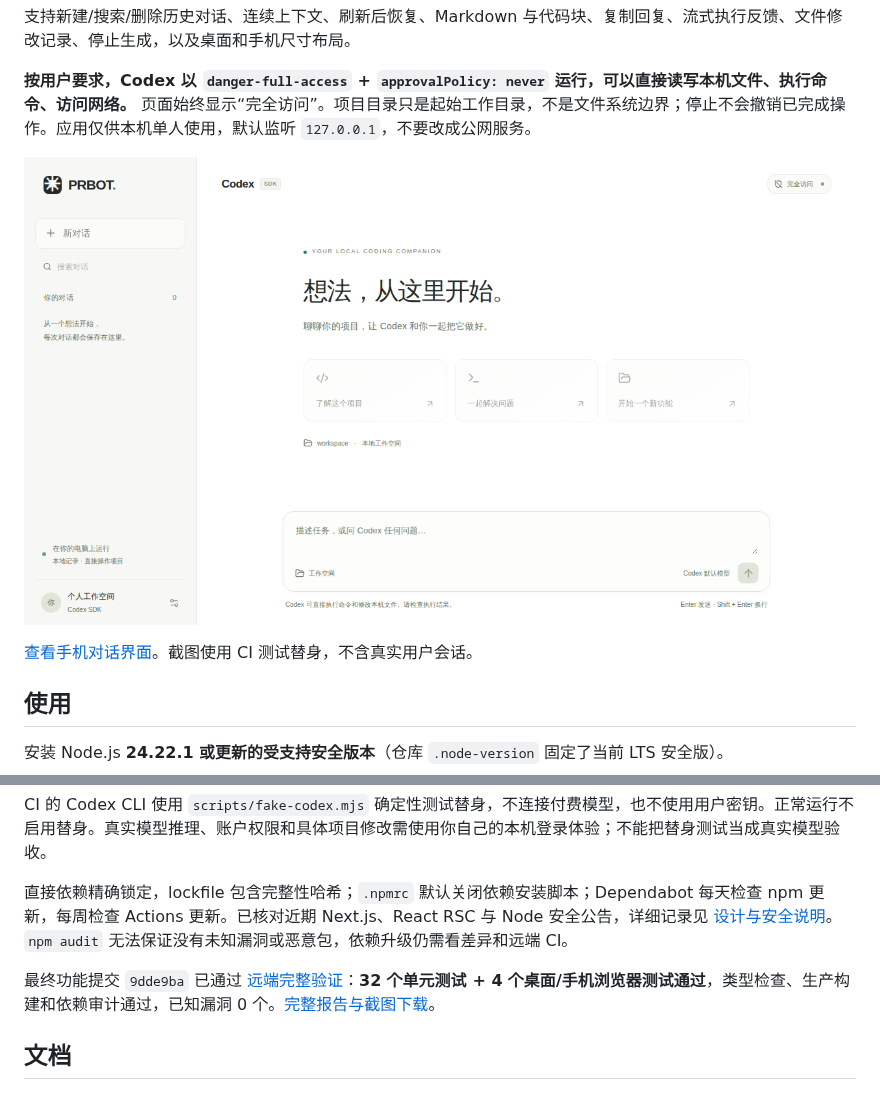
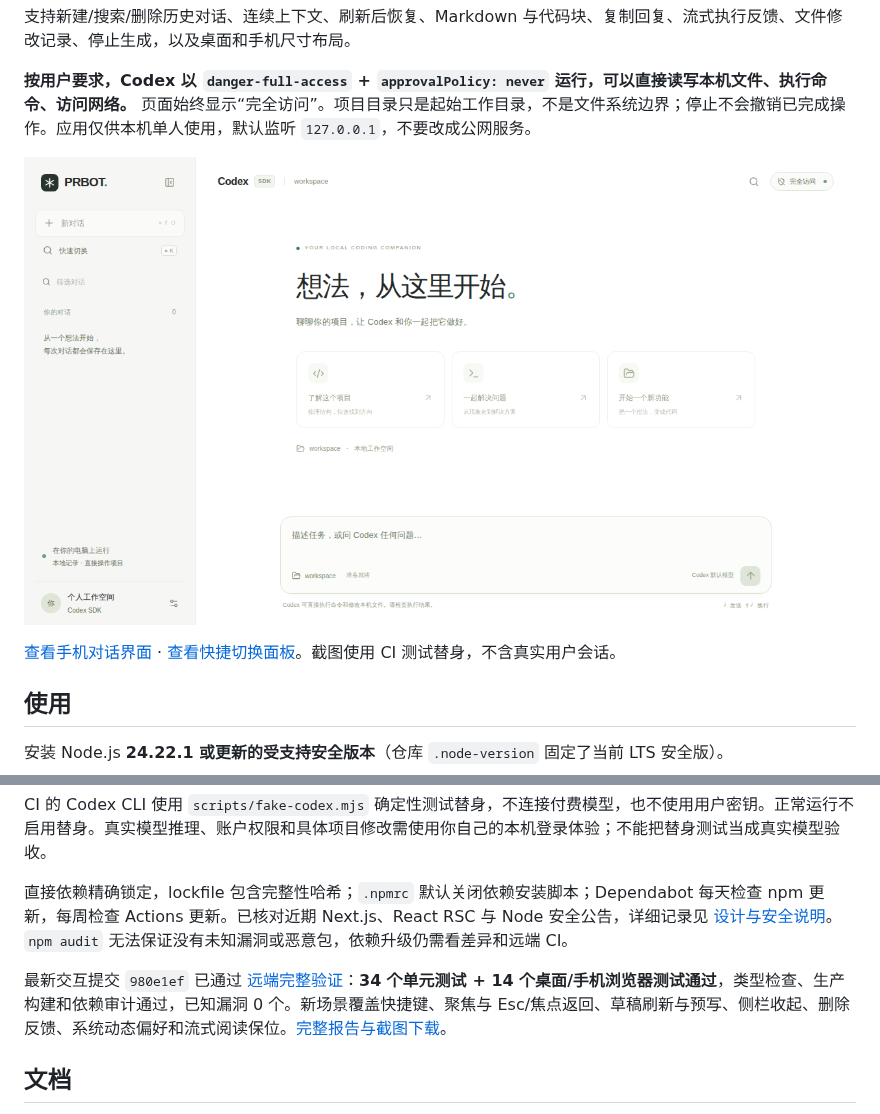
Before and after one commit to C0verSnow/PRBOT1, a Markdown page: README.md, 2 parts joined by grey strips. Drawn GitHub-style; pictures changed too: docs/screenshots/desktop.png.

```diff
--- a/README.md
+++ b/README.md
@@ -8,7 +8,7 @@
 
 ![桌面界面，来自远端 Playwright 实际截图](docs/screenshots/desktop.png)
 
-[查看手机对话界面](docs/screenshots/mobile.png)。截图使用 CI 测试替身，不含真实用户会话。
+[查看手机对话界面](docs/screenshots/mobile.png) · [查看快捷切换面板](docs/screenshots/quick-switcher.png)。截图使用 CI 测试替身，不含真实用户会话。
 
 ## 使用
 
@@ -92,7 +92,7 @@ CI 的 Codex CLI 使用 `scripts/fake-codex.mjs` 确定性测试替身，不连
 
 直接依赖精确锁定，lockfile 包含完整性哈希；`.npmrc` 默认关闭依赖安装脚本；Dependabot 每天检查 npm 更新，每周检查 Actions 更新。已核对近期 Next.js、React RSC 与 Node 安全公告，详细记录见 [设计与安全说明](docs/design.md)。`npm audit` 无法保证没有未知漏洞或恶意包，依赖升级仍需看差异和远端 CI。
 
-最终功能提交 `9dde9ba` 已通过 [远端完整验证](https://github.com/C0verSnow/PRBOT1/actions/runs/40274299202)：**32 个单元测试 + 4 个桌面/手机浏览器测试通过**，类型检查、生产构建和依赖审计通过，已知漏洞 0 个。[完整报告与截图下载](https://github.com/C0verSnow/PRBOT1/actions/runs/40274299202/artifacts/12629781857)。
+最新交互提交 `980e1ef` 已通过 [远端完整验证](https://github.com/C0verSnow/PRBOT1/actions/runs/40275963030)：**34 个单元测试 + 14 个桌面/手机浏览器测试通过**，类型检查、生产构建和依赖审计通过，已知漏洞 0 个。新场景覆盖快捷键、聚焦与 Esc/焦点返回、草稿刷新与预写、侧栏收起、删除反馈、系统动态偏好和流式阅读保位。[完整报告与截图下载](https://github.com/C0verSnow/PRBOT1/actions/runs/40275963030/artifacts/12630476013)。
 
 ## 文档
 
```
Also changed, not shown: docs/design.md (+8 -0 lines), tasklist.md (+2 -1 lines), docs/screenshots/mobile.png, docs/screenshots/quick-switcher.png (added).
